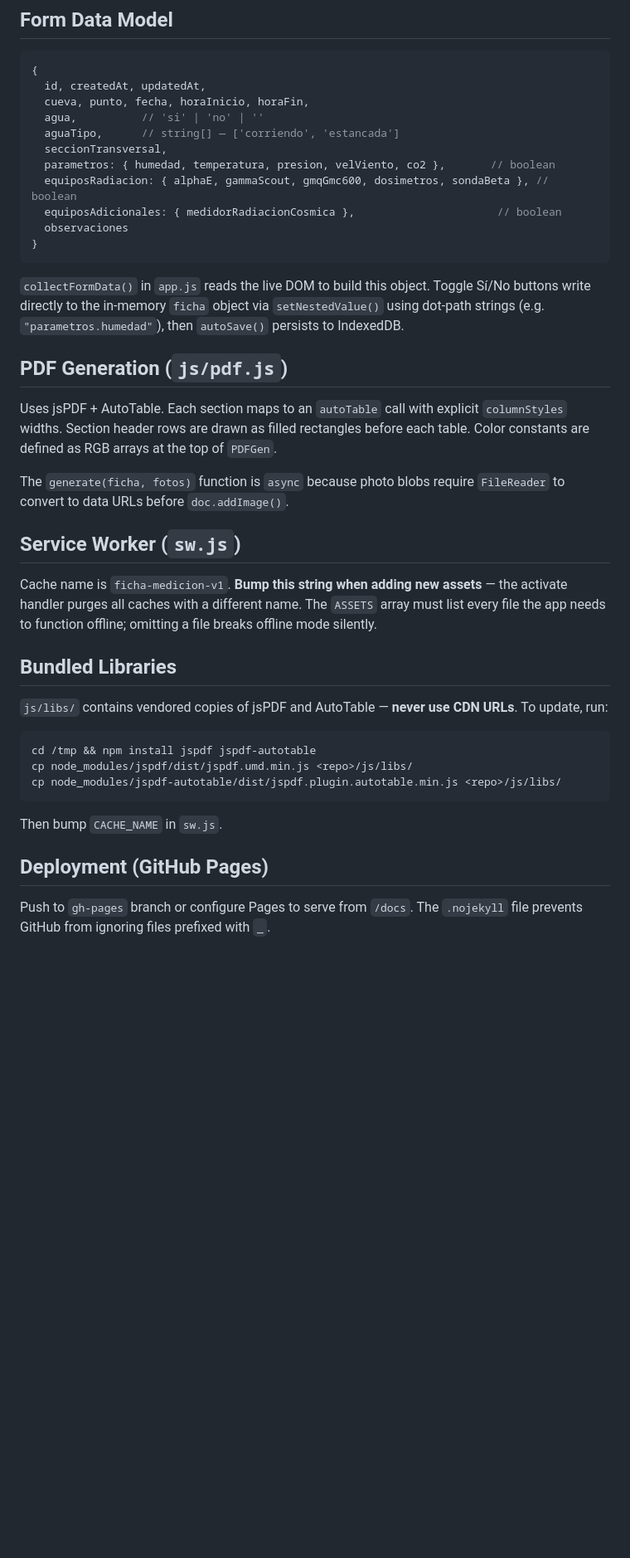
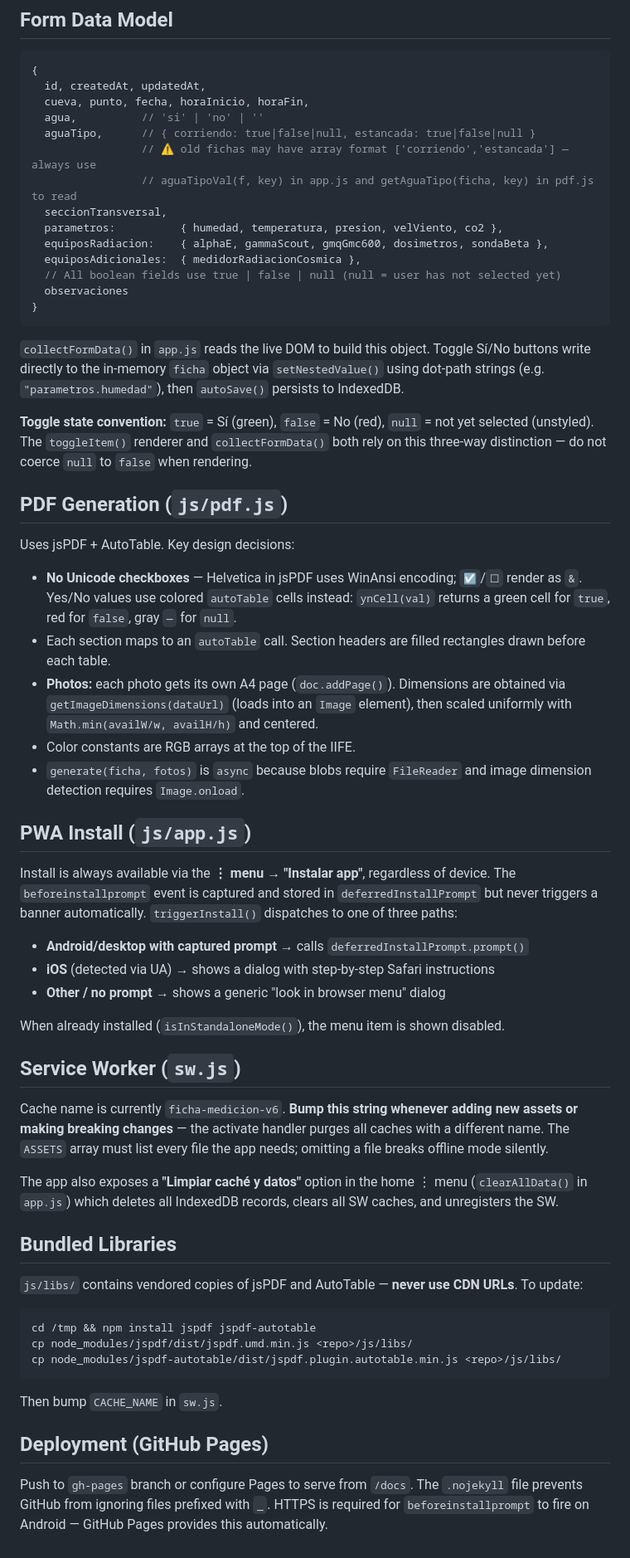
Before and after one commit to hernanx21/pdf-form-maker, a Markdown page: CLAUDE.md, the part around one of its changes. Shown at 83% size. GitHub-like rendering; blank space fills up the shorter version.

Commit message:
docs: update CLAUDE.md developer guide with recent architecture and design changes

````diff
--- a/CLAUDE.md
+++ b/CLAUDE.md
@@ -43,30 +43,51 @@ Photos are stored as raw `Blob` objects (not base64) in IndexedDB. They are only
   id, createdAt, updatedAt,
   cueva, punto, fecha, horaInicio, horaFin,
   agua,          // 'si' | 'no' | ''
-  aguaTipo,      // string[] — ['corriendo', 'estancada']
+  aguaTipo,      // { corriendo: true|false|null, estancada: true|false|null }
+                 // ⚠️ old fichas may have array format ['corriendo','estancada'] — always use
+                 // aguaTipoVal(f, key) in app.js and getAguaTipo(ficha, key) in pdf.js to read
   seccionTransversal,
-  parametros: { humedad, temperatura, presion, velViento, co2 },       // boolean
-  equiposRadiacion: { alphaE, gammaScout, gmqGmc600, dosimetros, sondaBeta }, // boolean
-  equiposAdicionales: { medidorRadiacionCosmica },                      // boolean
+  parametros:          { humedad, temperatura, presion, velViento, co2 },
+  equiposRadiacion:    { alphaE, gammaScout, gmqGmc600, dosimetros, sondaBeta },
+  equiposAdicionales:  { medidorRadiacionCosmica },
+  // All boolean fields use true | false | null (null = user has not selected yet)
   observaciones
 }
 ```
 
 `collectFormData()` in `app.js` reads the live DOM to build this object. Toggle Sí/No buttons write directly to the in-memory `ficha` object via `setNestedValue()` using dot-path strings (e.g. `"parametros.humedad"`), then `autoSave()` persists to IndexedDB.
 
+**Toggle state convention:** `true` = Sí (green), `false` = No (red), `null` = not yet selected (unstyled). The `toggleItem()` renderer and `collectFormData()` both rely on this three-way distinction — do not coerce `null` to `false` when rendering.
+
 ## PDF Generation (`js/pdf.js`)
 
-Uses jsPDF + AutoTable. Each section maps to an `autoTable` call with explicit `columnStyles` widths. Section header rows are drawn as filled rectangles before each table. Color constants are defined as RGB arrays at the top of `PDFGen`.
+Uses jsPDF + AutoTable. Key design decisions:
 
-The `generate(ficha, fotos)` function is `async` because photo blobs require `FileReader` to convert to data URLs before `doc.addImage()`.
+- **No Unicode checkboxes** — Helvetica in jsPDF uses WinAnsi encoding; `☑`/`☐` render as `&`. Yes/No values use colored `autoTable` cells instead: `ynCell(val)` returns a green cell for `true`, red for `false`, gray `—` for `null`.
+- Each section maps to an `autoTable` call. Section headers are filled rectangles drawn before each table.
+- **Photos:** each photo gets its own A4 page (`doc.addPage()`). Dimensions are obtained via `getImageDimensions(dataUrl)` (loads into an `Image` element), then scaled uniformly with `Math.min(availW/w, availH/h)` and centered.
+- Color constants are RGB arrays at the top of the IIFE.
+- `generate(ficha, fotos)` is `async` because blobs require `FileReader` and image dimension detection requires `Image.onload`.
+
+## PWA Install (`js/app.js`)
+
+Install is always available via the **⋮ menu → "Instalar app"**, regardless of device. The `beforeinstallprompt` event is captured and stored in `deferredInstallPrompt` but never triggers a banner automatically. `triggerInstall()` dispatches to one of three paths:
+
+- **Android/desktop with captured prompt** → calls `deferredInstallPrompt.prompt()`
+- **iOS** (detected via UA) → shows a dialog with step-by-step Safari instructions
+- **Other / no prompt** → shows a generic "look in browser menu" dialog
+
+When already installed (`isInStandaloneMode()`), the menu item is shown disabled.
 
 ## Service Worker (`sw.js`)
 
-Cache name is `ficha-medicion-v1`. **Bump this string when adding new assets** — the activate handler purges all caches with a different name. The `ASSETS` array must list every file the app needs to function offline; omitting a file breaks offline mode silently.
+Cache name is currently `ficha-medicion-v6`. **Bump this string whenever adding new assets or making breaking changes** — the activate handler purges all caches with a different name. The `ASSETS` array must list every file the app needs; omitting a file breaks offline mode silently.
+
+The app also exposes a **"Limpiar caché y datos"** option in the home ⋮ menu (`clearAllData()` in `app.js`) which deletes all IndexedDB records, clears all SW caches, and unregisters the SW.
 
 ## Bundled Libraries
 
-`js/libs/` contains vendored copies of jsPDF and AutoTable — **never use CDN URLs**. To update, run:
+`js/libs/` contains vendored copies of jsPDF and AutoTable — **never use CDN URLs**. To update:
 
 ```bash
 cd /tmp && npm install jspdf jspdf-autotable
@@ -78,4 +99,4 @@ Then bump `CACHE_NAME` in `sw.js`.
 
 ## Deployment (GitHub Pages)
 
-Push to `gh-pages` branch or configure Pages to serve from `/docs`. The `.nojekyll` file prevents GitHub from ignoring files prefixed with `_`.
+Push to `gh-pages` branch or configure Pages to serve from `/docs`. The `.nojekyll` file prevents GitHub from ignoring files prefixed with `_`. HTTPS is required for `beforeinstallprompt` to fire on Android — GitHub Pages provides this automatically.
````
Also changed, not shown: other parts of CLAUDE.md (+3 -3 lines).
